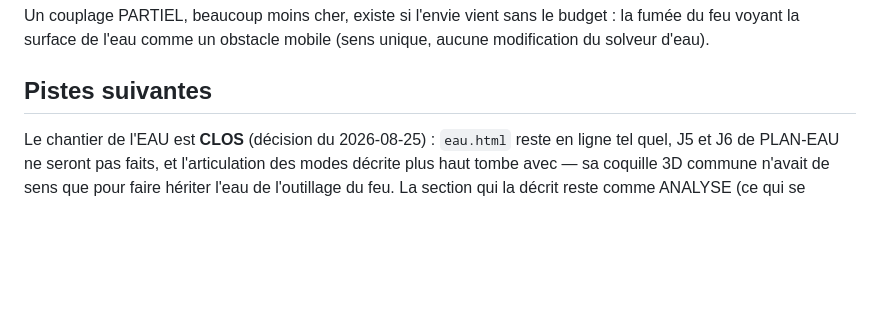
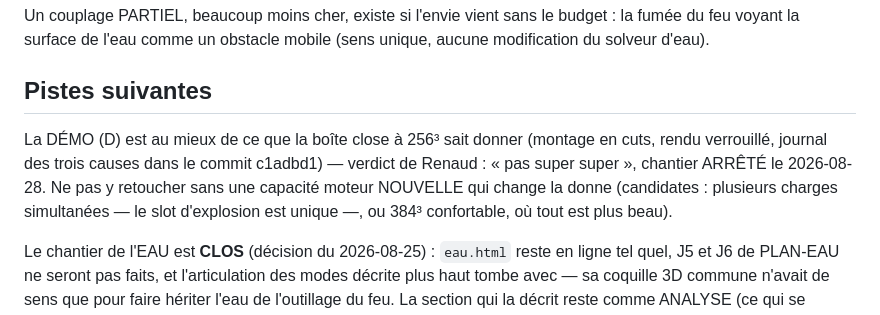
Before and after one commit to warnotte/LiquidVM, a Markdown page: NOTES-DEV.md, the part around the change. Rendered like a GitHub page; blank space fills up the shorter version.

Commit message:
NOTES-DEV : chantier démo arrêté — l'état de l'art de la boîte close y est
Verdict de Renaud après la version « réalisateur » : pas super super. Acté :
on n'y retouche pas sans capacité moteur nouvelle (charges simultanées, ou
384³ confortable). Les leçons — boule de feu = fumée qui rougeoie, suie =
monolithe, rendu adaptatif qui floutait les tirs — restent dans c1adbd1.

Co-Authored-By: Claude Fable 5 <noreply@anthropic.com>
Claude-Session: https://claude.ai/code/session_019giBszy6aqHs7Wfajn6YWg

```diff
--- a/NOTES-DEV.md
+++ b/NOTES-DEV.md
@@ -951,6 +951,13 @@ budget : la fumée du feu voyant la surface de l'eau comme un obstacle mobile
 
 ## Pistes suivantes
 
+La DÉMO (D) est au mieux de ce que la boîte close à 256³ sait donner (montage en
+cuts, rendu verrouillé, journal des trois causes dans le commit c1adbd1) —
+verdict de Renaud : « pas super super », chantier ARRÊTÉ le 2026-08-28. Ne pas y
+retoucher sans une capacité moteur NOUVELLE qui change la donne (candidates :
+plusieurs charges simultanées — le slot d'explosion est unique —, ou 384³
+confortable, où tout est plus beau).
+
 Le chantier de l'EAU est **CLOS** (décision du 2026-08-25) : `eau.html` reste en
 ligne tel quel, J5 et J6 de PLAN-EAU ne seront pas faits, et l'articulation des
 modes décrite plus haut tombe avec — sa coquille 3D commune n'avait de sens que
```
